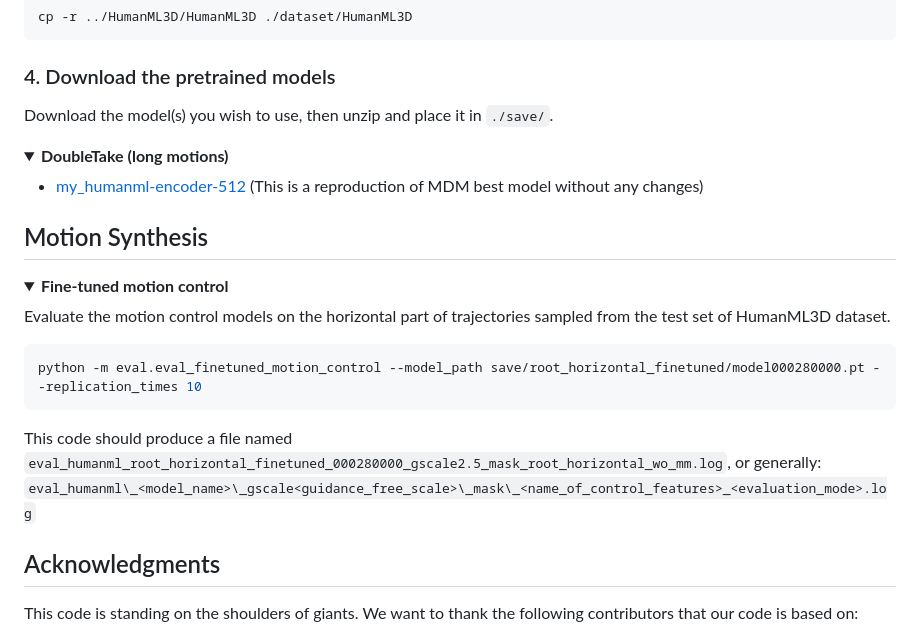
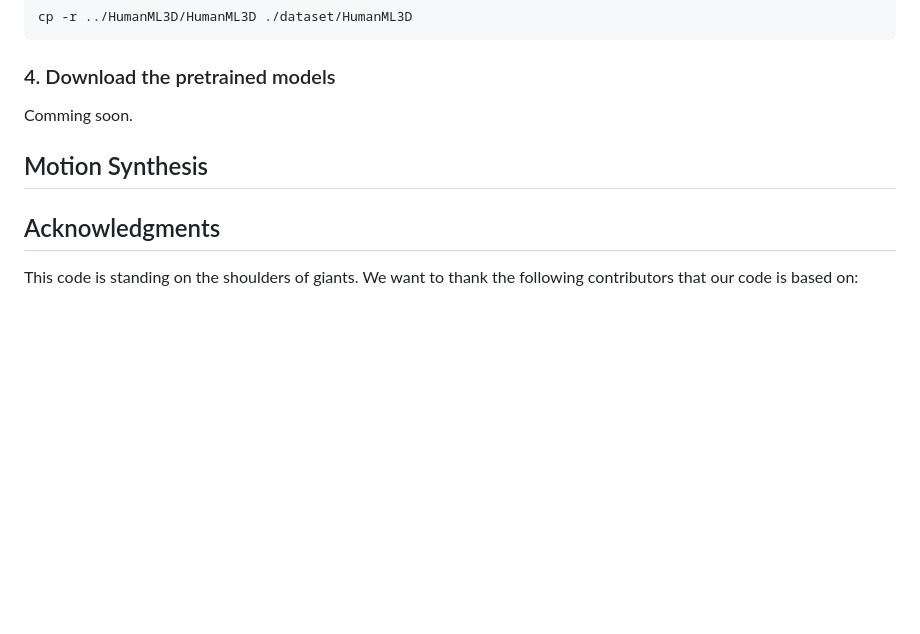
Before and after one commit to Anonim5095/SceneMDM, a Markdown page: README.md, the part around the change. GitHub-like rendering; folded sections open; blank space fills up the shorter version.

````diff
--- a/README.md
+++ b/README.md
@@ -91,34 +91,21 @@ cp -r ../HumanML3D/HumanML3D ./dataset/HumanML3D
 
 ### 4. Download the pretrained models
 
-Download the model(s) you wish to use, then unzip and place it in `./save/`.
+Comming soon.
+
+<!-- Download the model(s) you wish to use, then unzip and place it in `./save/`.
 
 <details>
   <summary><b>DoubleTake (long motions)</b></summary>
 
 * [my_humanml-encoder-512](https://drive.google.com/file/d/1RCqyKfj7TLSp6VzwrKa84ldEaXmVma1a/view?usp=share_link) (This is a reproduction of MDM best model without any changes)
 
-</details>
+</details> -->
 
 ## Motion Synthesis
 
 
 
-</details>
-
-<details>
-
-<summary><b>Fine-tuned motion control</b></summary>
-
-Evaluate the motion control models on the horizontal part of trajectories sampled from the test set of HumanML3D dataset.
-```shell
-python -m eval.eval_finetuned_motion_control --model_path save/root_horizontal_finetuned/model000280000.pt --replication_times 10
-```
-
-This code should produce a file named `eval_humanml_root_horizontal_finetuned_000280000_gscale2.5_mask_root_horizontal_wo_mm.log`, or generally:
-`eval_humanml\_<model_name>\_gscale<guidance_free_scale>\_mask\_<name_of_control_features>_<evaluation_mode>.log`
-
-</details>
 
 ## Acknowledgments
 
````
